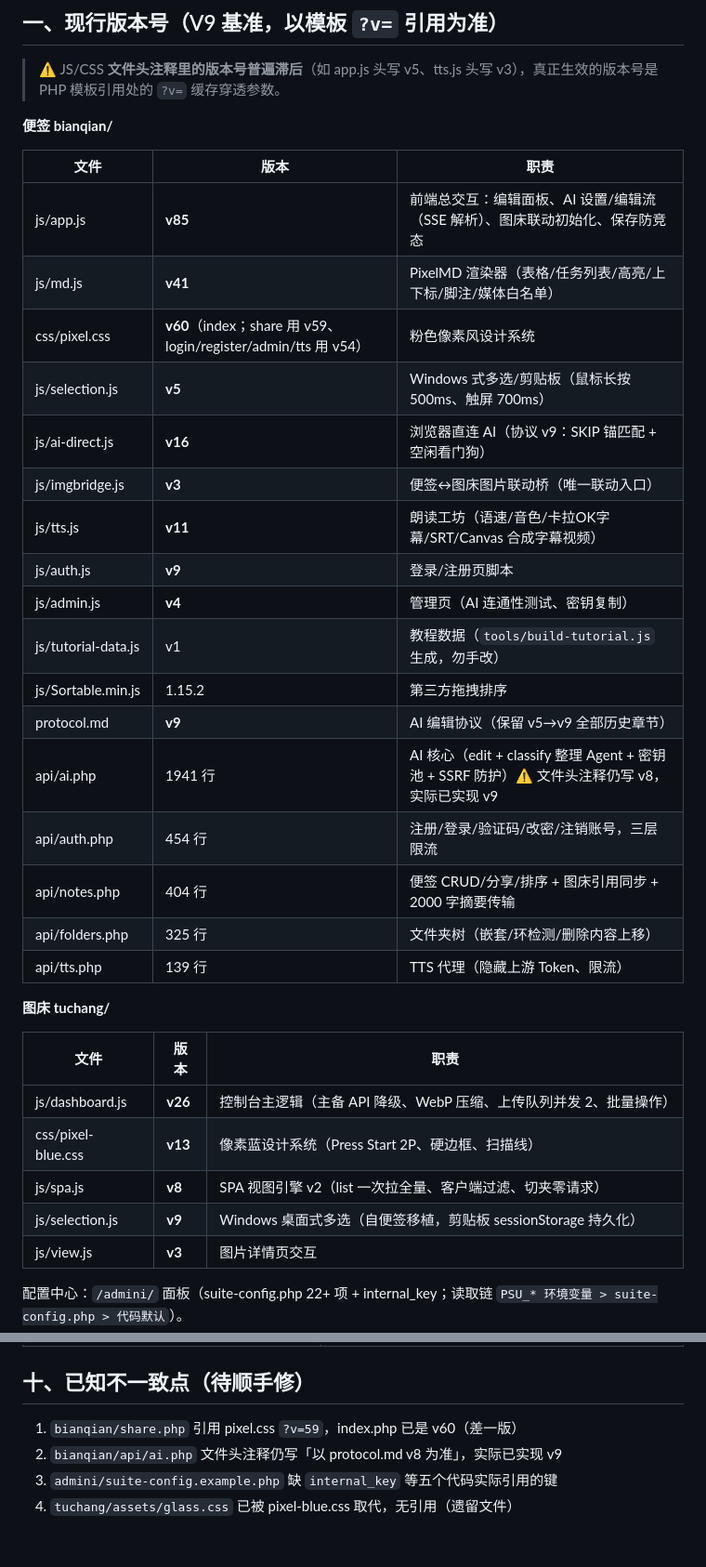
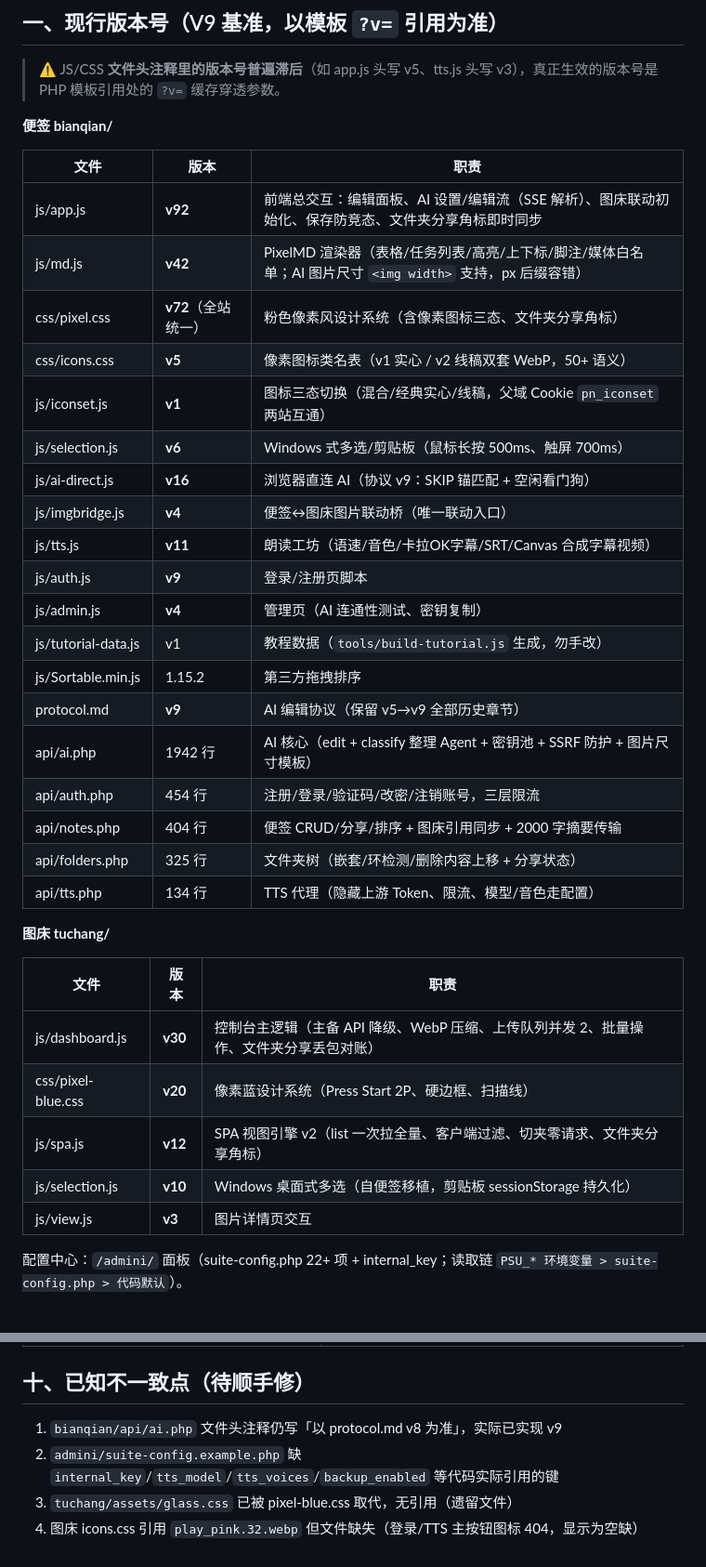
Before and after one commit to conm599/pixel-notes, a Markdown page: README.md, 2 parts joined by grey strips. Shown at 93% size. Drawn GitHub-style.

```diff
--- a/README.md
+++ b/README.md
@@ -27,32 +27,34 @@
 
 | 文件 | 版本 | 职责 |
 |---|---|---|
-| js/app.js | **v85** | 前端总交互：编辑面板、AI 设置/编辑流（SSE 解析）、图床联动初始化、保存防竞态 |
-| js/md.js | **v41** | PixelMD 渲染器（表格/任务列表/高亮/上下标/脚注/媒体白名单） |
-| css/pixel.css | **v60**（index；share 用 v59、login/register/admin/tts 用 v54） | 粉色像素风设计系统 |
-| js/selection.js | **v5** | Windows 式多选/剪贴板（鼠标长按 500ms、触屏 700ms） |
+| js/app.js | **v92** | 前端总交互：编辑面板、AI 设置/编辑流（SSE 解析）、图床联动初始化、保存防竞态、文件夹分享角标即时同步 |
+| js/md.js | **v42** | PixelMD 渲染器（表格/任务列表/高亮/上下标/脚注/媒体白名单；AI 图片尺寸 `<img width>` 支持，px 后缀容错） |
+| css/pixel.css | **v72**（全站统一） | 粉色像素风设计系统（含像素图标三态、文件夹分享角标） |
+| css/icons.css | **v5** | 像素图标类名表（v1 实心 / v2 线稿双套 WebP，50+ 语义） |
+| js/iconset.js | **v1** | 图标三态切换（混合/经典实心/线稿，父域 Cookie `pn_iconset` 两站互通） |
+| js/selection.js | **v6** | Windows 式多选/剪贴板（鼠标长按 500ms、触屏 700ms） |
 | js/ai-direct.js | **v16** | 浏览器直连 AI（协议 v9：SKIP 锚匹配 + 空闲看门狗） |
-| js/imgbridge.js | **v3** | 便签↔图床图片联动桥（唯一联动入口） |
+| js/imgbridge.js | **v4** | 便签↔图床图片联动桥（唯一联动入口） |
 | js/tts.js | **v11** | 朗读工坊（语速/音色/卡拉OK字幕/SRT/Canvas 合成字幕视频） |
 | js/auth.js | **v9** | 登录/注册页脚本 |
 | js/admin.js | **v4** | 管理页（AI 连通性测试、密钥复制） |
 | js/tutorial-data.js | v1 | 教程数据（`tools/build-tutorial.js` 生成，勿手改） |
 | js/Sortable.min.js | 1.15.2 | 第三方拖拽排序 |
 | protocol.md | **v9** | AI 编辑协议（保留 v5→v9 全部历史章节） |
-| api/ai.php | 1941 行 | AI 核心（edit + classify 整理 Agent + 密钥池 + SSRF 防护）⚠️ 文件头注释仍写 v8，实际已实现 v9 |
+| api/ai.php | 1942 行 | AI 核心（edit + classify 整理 Agent + 密钥池 + SSRF 防护 + 图片尺寸模板） |
 | api/auth.php | 454 行 | 注册/登录/验证码/改密/注销账号，三层限流 |
 | api/notes.php | 404 行 | 便签 CRUD/分享/排序 + 图床引用同步 + 2000 字摘要传输 |
-| api/folders.php | 325 行 | 文件夹树（嵌套/环检测/删除内容上移） |
-| api/tts.php | 139 行 | TTS 代理（隐藏上游 Token、限流） |
+| api/folders.php | 325 行 | 文件夹树（嵌套/环检测/删除内容上移 + 分享状态） |
+| api/tts.php | 134 行 | TTS 代理（隐藏上游 Token、限流、模型/音色走配置） |
 
 **图床 tuchang/**
 
 | 文件 | 版本 | 职责 |
 |---|---|---|
-| js/dashboard.js | **v26** | 控制台主逻辑（主备 API 降级、WebP 压缩、上传队列并发 2、批量操作） |
-| css/pixel-blue.css | **v13** | 像素蓝设计系统（Press Start 2P、硬边框、扫描线） |
-| js/spa.js | **v8** | SPA 视图引擎 v2（list 一次拉全量、客户端过滤、切夹零请求） |
-| js/selection.js | **v9** | Windows 桌面式多选（自便签移植，剪贴板 sessionStorage 持久化） |
+| js/dashboard.js | **v30** | 控制台主逻辑（主备 API 降级、WebP 压缩、上传队列并发 2、批量操作、文件夹分享丢包对账） |
+| css/pixel-blue.css | **v20** | 像素蓝设计系统（Press Start 2P、硬边框、扫描线） |
+| js/spa.js | **v12** | SPA 视图引擎 v2（list 一次拉全量、客户端过滤、切夹零请求、文件夹分享角标） |
+| js/selection.js | **v10** | Windows 桌面式多选（自便签移植，剪贴板 sessionStorage 持久化） |
 | js/view.js | **v3** | 图片详情页交互 |
 
 配置中心：`/admini/` 面板（suite-config.php 22+ 项 + internal_key；读取链 `PSU_* 环境变量 > suite-config.php > 代码默认`）。
@@ -255,7 +276,7 @@ PSU_* 环境变量（兼容旧 PIXEL_*） > suite-config.php（webroot 上一级
 
 ## 十、已知不一致点（待顺手修）
 
-1. `bianqian/share.php` 引用 pixel.css `?v=59`，index.php 已是 v60（差一版）
-2. `bianqian/api/ai.php` 文件头注释仍写「以 protocol.md v8 为准」，实际已实现 v9
-3. `admini/suite-config.example.php` 缺 `internal_key` 等五个代码实际引用的键
-4. `tuchang/assets/glass.css` 已被 pixel-blue.css 取代，无引用（遗留文件）
+1. `bianqian/api/ai.php` 文件头注释仍写「以 protocol.md v8 为准」，实际已实现 v9
+2. `admini/suite-config.example.php` 缺 `internal_key`/`tts_model`/`tts_voices`/`backup_enabled` 等代码实际引用的键
+3. `tuchang/assets/glass.css` 已被 pixel-blue.css 取代，无引用（遗留文件）
+4. 图床 icons.css 引用 `play_pink.32.webp` 但文件缺失（登录/TTS 主按钮图标 404，显示为空缺）
```
Also changed, not shown: other parts of README.md (+23 -4 lines).
